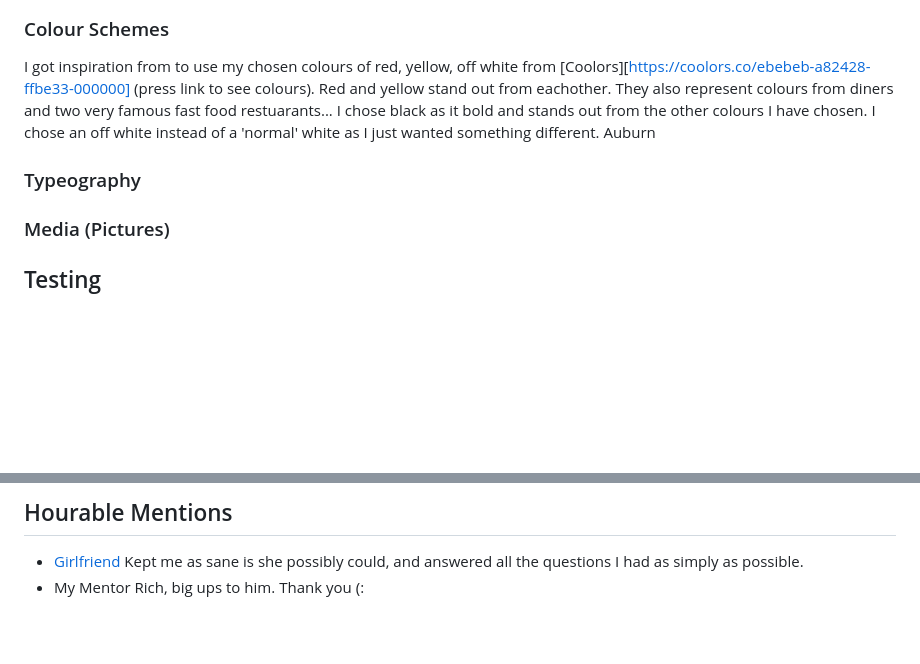
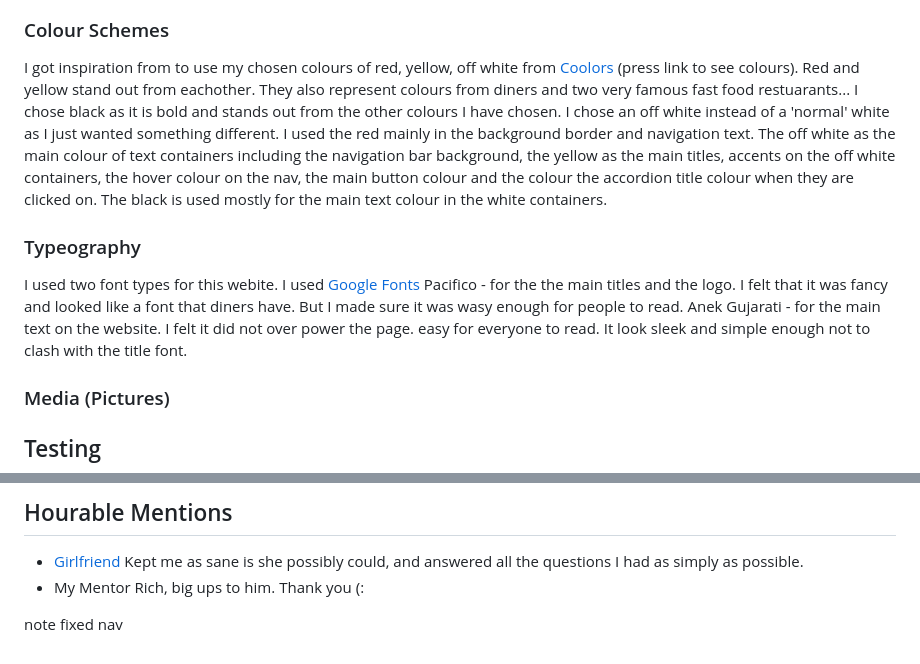
Before and after one commit to Bethieieio/DDs_Diner, a Markdown page: README.md, 2 parts joined by grey strips. Rendered like a GitHub page; blank space fills up the shorter version.

Commit message:
add font description

```diff
--- a/README.md
+++ b/README.md
@@ -41,10 +41,13 @@ Here are the wireframes I created before starting this project. As you can see c
 ![image](assets/readme_assets/wireframe-login.png)
 
 ### Colour Schemes
-I got inspiration from to use my chosen colours of red, yellow, off white from [Coolors][https://coolors.co/ebebeb-a82428-ffbe33-000000] (press link to see colours). Red and yellow stand out from eachother. They also represent colours from diners and two very famous fast food restuarants...
-I chose black as it bold and stands out from the other colours I have chosen. I chose an off white instead of a 'normal' white as I just wanted something different.
-<span style= 'color: #A82428'>Auburn</span>
+I got inspiration from to use my chosen colours of red, yellow, off white from [Coolors](https://coolors.co/ebebeb-a82428-ffbe33-000000) (press link to see colours). Red and yellow stand out from eachother. They also represent colours from diners and two very famous fast food restuarants...
+I chose black as it is bold and stands out from the other colours I have chosen. I chose an off white instead of a 'normal' white as I just wanted something different. I used the red mainly in the background border and navigation text. The off white as the main colour of text containers including the navigation bar background, the yellow as the main titles, accents on the off white containers, the hover colour on the nav, the main button colour and the colour the accordion title colour when they are clicked on. The black is used mostly for the main  text colour in the white containers.
 ### Typeography
+I used two font types for this webite.
+I used [Google Fonts]()
+Pacifico  - for the the main titles and the logo. I felt that it was fancy and looked like a font that diners have. But I made sure it was wasy enough for people to read.
+Anek Gujarati - for the main text on the website. I felt it did not over power the page. easy for everyone to read. It look sleek and simple enough not to clash with the title font.
 ### Media (Pictures)
 ## Testing
 ### Manual Testing
@@ -152,3 +155,8 @@ The above helped me the most with this project when I needed guidence.
 ## Hourable Mentions
 - [Girlfriend](https://github.com/bashleigh) Kept me as sane is she possibly could, and answered all the questions I had as simply as possible.
 - My Mentor Rich, big ups to him. Thank you (:
+
+
+
+note
+fixed nav
```
